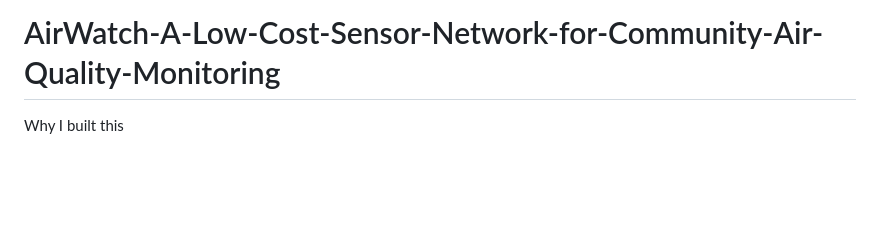
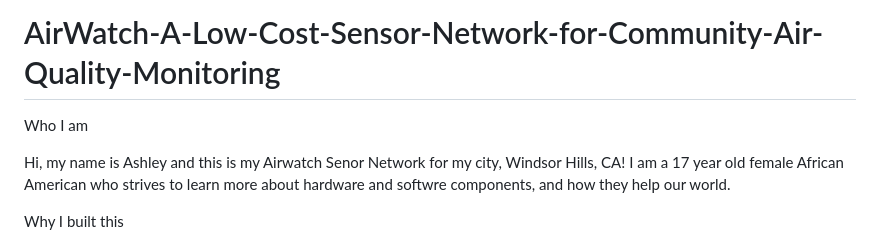
Before and after one commit to AshCash-22/Airwatch-Sensor-Network-Windsor-Hills-CA-, a Markdown page: README.md, the part around the change. Drawn GitHub-style; blank space fills up the shorter version.

```diff
--- a/README.md
+++ b/README.md
@@ -1,4 +1,8 @@
 # AirWatch-A-Low-Cost-Sensor-Network-for-Community-Air-Quality-Monitoring
+Who I am
+
+Hi, my name is Ashley and this is my Airwatch Senor Network for my city, Windsor Hills, CA! I am a 17 year old female African American who strives to learn more about hardware and softwre components, and how they help our world.
+
 Why I built this
 
 Los Angeles County covers more than 4,000 square miles, but its official air quality monitoring network is limited. Many neighborhoods, including mine, do not have a monitor nearby. This means residents have no reliable way to know what they are breathing each day. People in my community had concerns about local air quality, but there was no local data to support those concerns or track changes over time.
```
